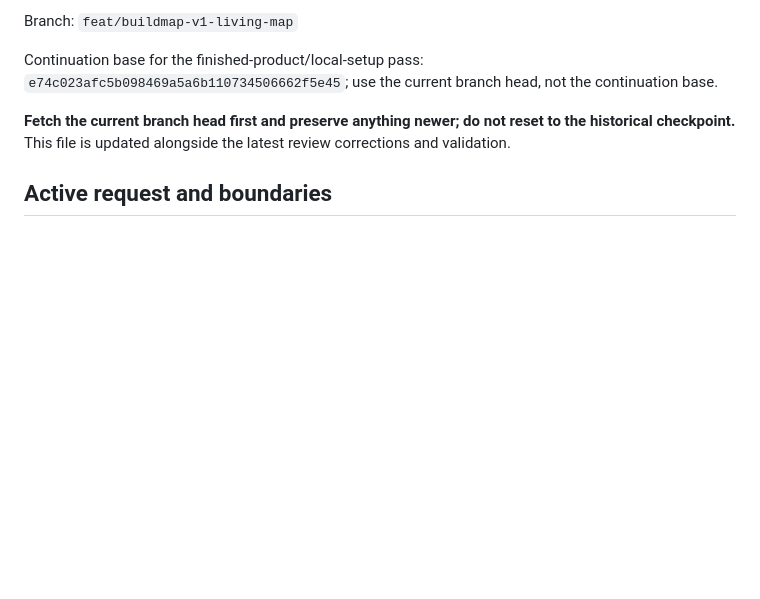
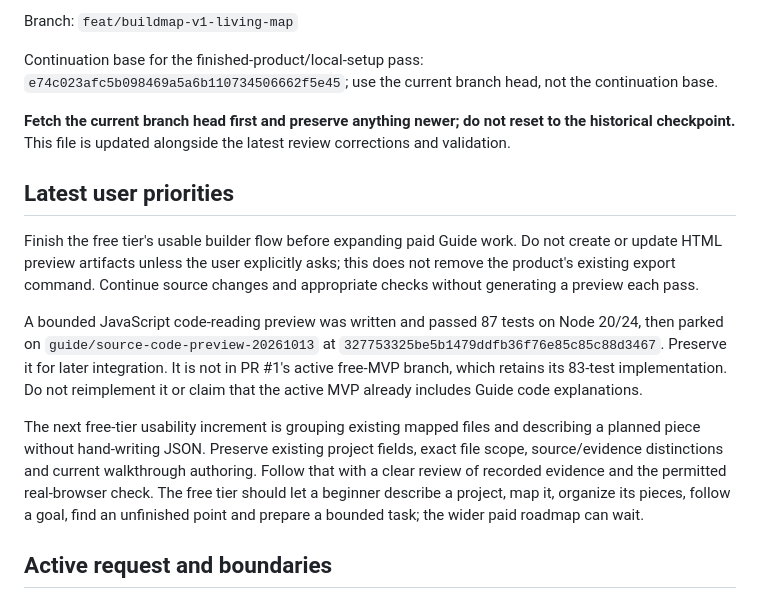
Before and after one commit to DavisAI1974/BuildMap, a Markdown page: NEXT_CHAT_HANDOFF.md, the part around the change. Rendered like a GitHub page; blank space fills up the shorter version.

Commit message:
docs: prioritize free MVP completion and park Guide work

```diff
--- a/NEXT_CHAT_HANDOFF.md
+++ b/NEXT_CHAT_HANDOFF.md
@@ -9,6 +9,14 @@ Branch: `feat/buildmap-v1-living-map`
 Continuation base for the finished-product/local-setup pass: `e74c023afc5b098469a5a6b110734506662f5e45`; use the current branch head, not the continuation base.
 
 **Fetch the current branch head first and preserve anything newer; do not reset to the historical checkpoint.** This file is updated alongside the latest review corrections and validation.
+
+## Latest user priorities
+
+Finish the free tier's usable builder flow before expanding paid Guide work. Do not create or update HTML preview artifacts unless the user explicitly asks; this does not remove the product's existing export command. Continue source changes and appropriate checks without generating a preview each pass.
+
+A bounded JavaScript code-reading preview was written and passed 87 tests on Node 20/24, then parked on `guide/source-code-preview-20261013` at `327753325be5b1479ddfb36f76e85c85c88d3467`. Preserve it for later integration. It is not in PR #1's active free-MVP branch, which retains its 83-test implementation. Do not reimplement it or claim that the active MVP already includes Guide code explanations.
+
+The next free-tier usability increment is grouping existing mapped files and describing a planned piece without hand-writing JSON. Preserve existing project fields, exact file scope, source/evidence distinctions and current walkthrough authoring. Follow that with a clear review of recorded evidence and the permitted real-browser check. The free tier should let a beginner describe a project, map it, organize its pieces, follow a goal, find an unfinished point and prepare a bounded task; the wider paid roadmap can wait.
 
 ## Active request and boundaries
 
```
Also changed, not shown: BUILD_GAPS.md (+13 -0 lines).
